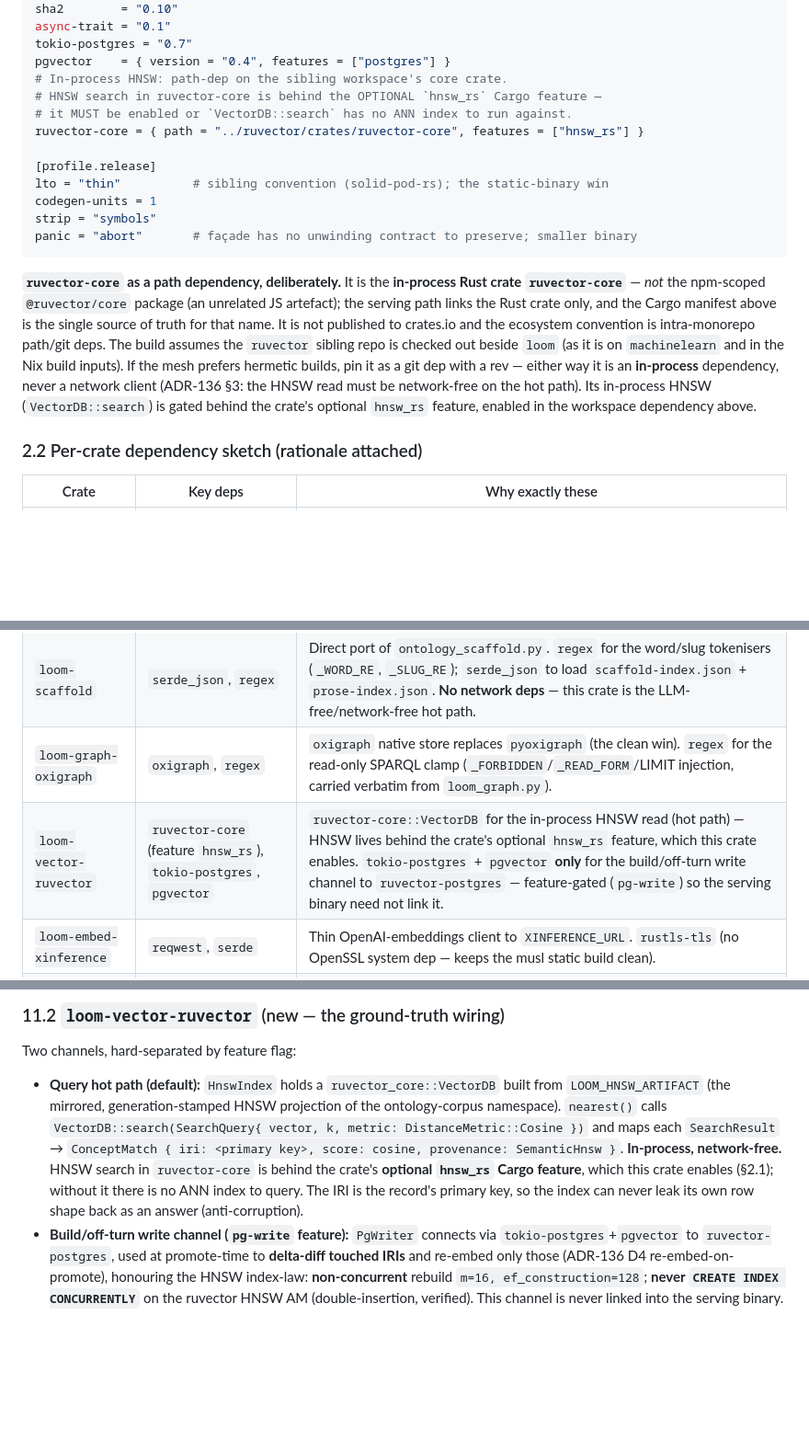
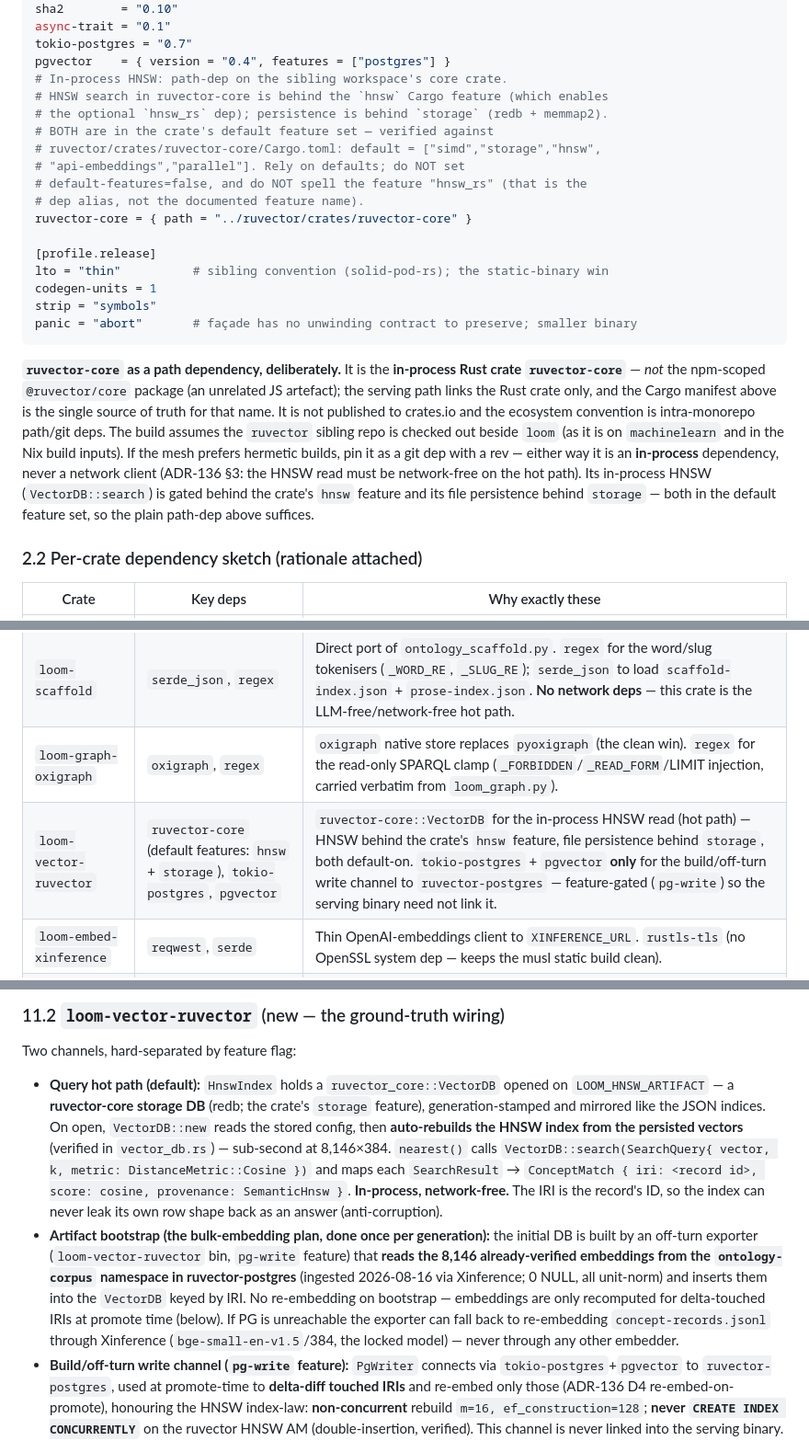
Before and after one commit to DreamLab-AI/loom, a Markdown page: docs/design/RUST-ARCHITECTURE.md, 3 parts joined by grey strips. Shown at 92% size. Rendered like a GitHub page; blank space fills up the shorter version.

Commit message:
design: correct ruvector-core integration facts against the crate source
- feature name is hnsw (aliasing optional hnsw_rs dep) + storage; both
  default-on, so the plain path-dep suffices
- LOOM_HNSW_ARTIFACT is a ruvector-core storage DB (redb) — VectorDB
  auto-rebuilds HNSW from persisted vectors on open, not a graph file
- artifact bootstrap: export the 8,146 verified ontology-corpus embeddings
  from ruvector-postgres (no re-embedding); Xinference fallback only

Co-Authored-By: jjohare <github@thedreamlab.uk>

````diff
--- a/docs/design/RUST-ARCHITECTURE.md
+++ b/docs/design/RUST-ARCHITECTURE.md
@@ -115,9 +115,14 @@ async-trait = "0.1"
 tokio-postgres = "0.7"
 pgvector    = { version = "0.4", features = ["postgres"] }
 # In-process HNSW: path-dep on the sibling workspace's core crate.
-# HNSW search in ruvector-core is behind the OPTIONAL `hnsw_rs` Cargo feature —
-# it MUST be enabled or `VectorDB::search` has no ANN index to run against.
-ruvector-core = { path = "../ruvector/crates/ruvector-core", features = ["hnsw_rs"] }
+# HNSW search in ruvector-core is behind the `hnsw` Cargo feature (which enables
+# the optional `hnsw_rs` dep); persistence is behind `storage` (redb + memmap2).
+# BOTH are in the crate's default feature set — verified against
+# ruvector/crates/ruvector-core/Cargo.toml: default = ["simd","storage","hnsw",
+# "api-embeddings","parallel"]. Rely on defaults; do NOT set
+# default-features=false, and do NOT spell the feature "hnsw_rs" (that is the
+# dep alias, not the documented feature name).
+ruvector-core = { path = "../ruvector/crates/ruvector-core" }
 
 [profile.release]
 lto = "thin"          # sibling convention (solid-pod-rs); the static-binary win
@@ -126,7 +131,7 @@ strip = "symbols"
 panic = "abort"       # façade has no unwinding contract to preserve; smaller binary
 ```
 
-**`ruvector-core` as a path dependency, deliberately.** It is the **in-process Rust crate `ruvector-core`** — *not* the npm-scoped `@ruvector/core` package (an unrelated JS artefact); the serving path links the Rust crate only, and the Cargo manifest above is the single source of truth for that name. It is not published to crates.io and the ecosystem convention is intra-monorepo path/git deps. The build assumes the `ruvector` sibling repo is checked out beside `loom` (as it is on `machinelearn` and in the Nix build inputs). If the mesh prefers hermetic builds, pin it as a git dep with a rev — either way it is an **in-process** dependency, never a network client (ADR-136 §3: the HNSW read must be network-free on the hot path). Its in-process HNSW (`VectorDB::search`) is gated behind the crate's optional `hnsw_rs` feature, enabled in the workspace dependency above.
+**`ruvector-core` as a path dependency, deliberately.** It is the **in-process Rust crate `ruvector-core`** — *not* the npm-scoped `@ruvector/core` package (an unrelated JS artefact); the serving path links the Rust crate only, and the Cargo manifest above is the single source of truth for that name. It is not published to crates.io and the ecosystem convention is intra-monorepo path/git deps. The build assumes the `ruvector` sibling repo is checked out beside `loom` (as it is on `machinelearn` and in the Nix build inputs). If the mesh prefers hermetic builds, pin it as a git dep with a rev — either way it is an **in-process** dependency, never a network client (ADR-136 §3: the HNSW read must be network-free on the hot path). Its in-process HNSW (`VectorDB::search`) is gated behind the crate's `hnsw` feature and its file persistence behind `storage` — both in the default feature set, so the plain path-dep above suffices.
 
 ### 2.2 Per-crate dependency sketch (rationale attached)
 
@@ -135,7 +140,7 @@ panic = "abort"       # façade has no unwinding contract to preserve; smaller b
 | `loom-domain` | `serde`, `thiserror`, `async-trait` | Pure. `async-trait` because ports are async (adapters do I/O); `thiserror` for the typed error enum; `serde` because `CanonicalUnit`/`Generation` cross the wire. **No tokio, no framework** — keeps the core testable in milliseconds and un-coupled to the runtime. |
 | `loom-scaffold` | `serde_json`, `regex` | Direct port of `ontology_scaffold.py`. `regex` for the word/slug tokenisers (`_WORD_RE`, `_SLUG_RE`); `serde_json` to load `scaffold-index.json` + `prose-index.json`. **No network deps** — this crate is the LLM-free/network-free hot path. |
 | `loom-graph-oxigraph` | `oxigraph`, `regex` | `oxigraph` native store replaces `pyoxigraph` (the clean win). `regex` for the read-only SPARQL clamp (`_FORBIDDEN`/`_READ_FORM`/LIMIT injection, carried verbatim from `loom_graph.py`). |
-| `loom-vector-ruvector` | `ruvector-core` (feature `hnsw_rs`), `tokio-postgres`, `pgvector` | `ruvector-core::VectorDB` for the in-process HNSW read (hot path) — HNSW lives behind the crate's optional `hnsw_rs` feature, which this crate enables. `tokio-postgres` + `pgvector` **only** for the build/off-turn write channel to `ruvector-postgres` — feature-gated (`pg-write`) so the serving binary need not link it. |
+| `loom-vector-ruvector` | `ruvector-core` (default features: `hnsw` + `storage`), `tokio-postgres`, `pgvector` | `ruvector-core::VectorDB` for the in-process HNSW read (hot path) — HNSW behind the crate's `hnsw` feature, file persistence behind `storage`, both default-on. `tokio-postgres` + `pgvector` **only** for the build/off-turn write channel to `ruvector-postgres` — feature-gated (`pg-write`) so the serving binary need not link it. |
 | `loom-embed-xinference` | `reqwest`, `serde` | Thin OpenAI-embeddings client to `XINFERENCE_URL`. `rustls-tls` (no OpenSSL system dep — keeps the musl static build clean). |
 | `loom-backend-openai` | `reqwest`, `serde_json` | The `DISTILL_BACKEND_URL` delegate. Streams disabled (parity with Python, which pops `stream`); `max_tokens` floor logic lives here. |
 | `loom-attest-proofgate` | `ruvector-core` (proofgate feature) or `sha2` fallback | Re-platforms the gate verdict onto RuVector `ProofGate<T>`/`MutationLedger` (ADR-047, ADR-136 D5). Build/CI-time only; behind `attest` feature so serving builds omit it. |
@@ -698,7 +703,8 @@ One `Config` struct (`loom-facade/src/config.rs`), `figment`- or hand-parsed fro
 ### 11.2 `loom-vector-ruvector` (new — the ground-truth wiring)
 
 Two channels, hard-separated by feature flag:
-- **Query hot path (default):** `HnswIndex` holds a `ruvector_core::VectorDB` built from `LOOM_HNSW_ARTIFACT` (the mirrored, generation-stamped HNSW projection of the ontology-corpus namespace). `nearest()` calls `VectorDB::search(SearchQuery{ vector, k, metric: DistanceMetric::Cosine })` and maps each `SearchResult` → `ConceptMatch { iri: <primary key>, score: cosine, provenance: SemanticHnsw }`. **In-process, network-free.** HNSW search in `ruvector-core` is behind the crate's **optional `hnsw_rs` Cargo feature**, which this crate enables (§2.1); without it there is no ANN index to query. The IRI is the record's primary key, so the index can never leak its own row shape back as an answer (anti-corruption).
+- **Query hot path (default):** `HnswIndex` holds a `ruvector_core::VectorDB` opened on `LOOM_HNSW_ARTIFACT` — a **ruvector-core storage DB** (redb; the crate's `storage` feature), generation-stamped and mirrored like the JSON indices. On open, `VectorDB::new` reads the stored config, then **auto-rebuilds the HNSW index from the persisted vectors** (verified in `vector_db.rs`) — sub-second at 8,146×384. `nearest()` calls `VectorDB::search(SearchQuery{ vector, k, metric: DistanceMetric::Cosine })` and maps each `SearchResult` → `ConceptMatch { iri: <record id>, score: cosine, provenance: SemanticHnsw }`. **In-process, network-free.** The IRI is the record's ID, so the index can never leak its own row shape back as an answer (anti-corruption).
+- **Artifact bootstrap (the bulk-embedding plan, done once per generation):** the initial DB is built by an off-turn exporter (`loom-vector-ruvector` bin, `pg-write` feature) that **reads the 8,146 already-verified embeddings from the `ontology-corpus` namespace in ruvector-postgres** (ingested 2026-08-16 via Xinference; 0 NULL, all unit-norm) and inserts them into the `VectorDB` keyed by IRI. No re-embedding on bootstrap — embeddings are only recomputed for delta-touched IRIs at promote time (below). If PG is unreachable the exporter can fall back to re-embedding `concept-records.jsonl` through Xinference (`bge-small-en-v1.5`/384, the locked model) — never through any other embedder.
 - **Build/off-turn write channel (`pg-write` feature):** `PgWriter` connects via `tokio-postgres`+`pgvector` to `ruvector-postgres`, used at promote-time to **delta-diff touched IRIs** and re-embed only those (ADR-136 D4 re-embed-on-promote), honouring the HNSW index-law: **non-concurrent** rebuild `m=16, ef_construction=128`; **never `CREATE INDEX CONCURRENTLY`** on the ruvector HNSW AM (double-insertion, verified). This channel is never linked into the serving binary.
 
 ### 11.3 `loom-embed-xinference` (new)
````
Also changed, not shown: other parts of docs/design/RUST-ARCHITECTURE.md (+3 -3 lines), docs/design/PRD-027-rust-loom-reengineering.md (+1 -1 lines).
